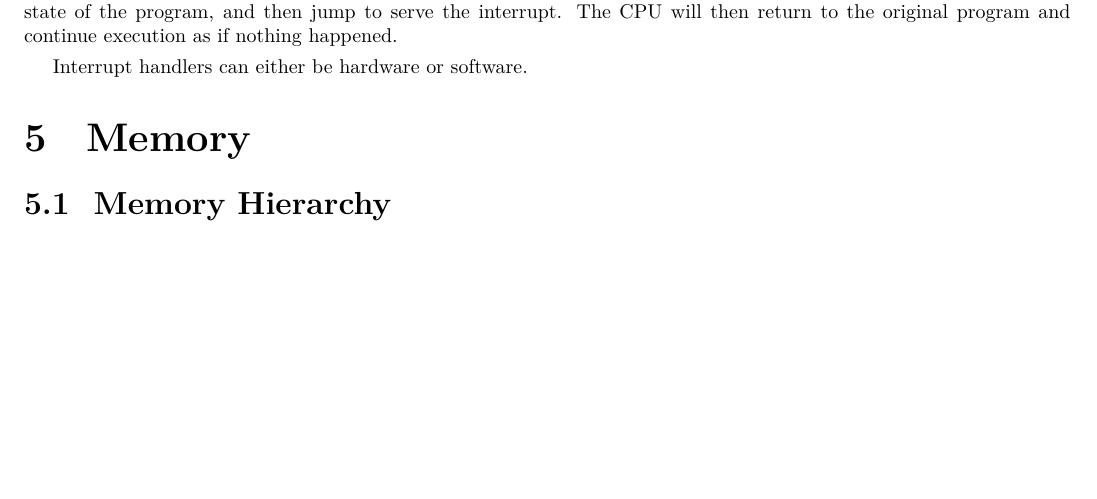
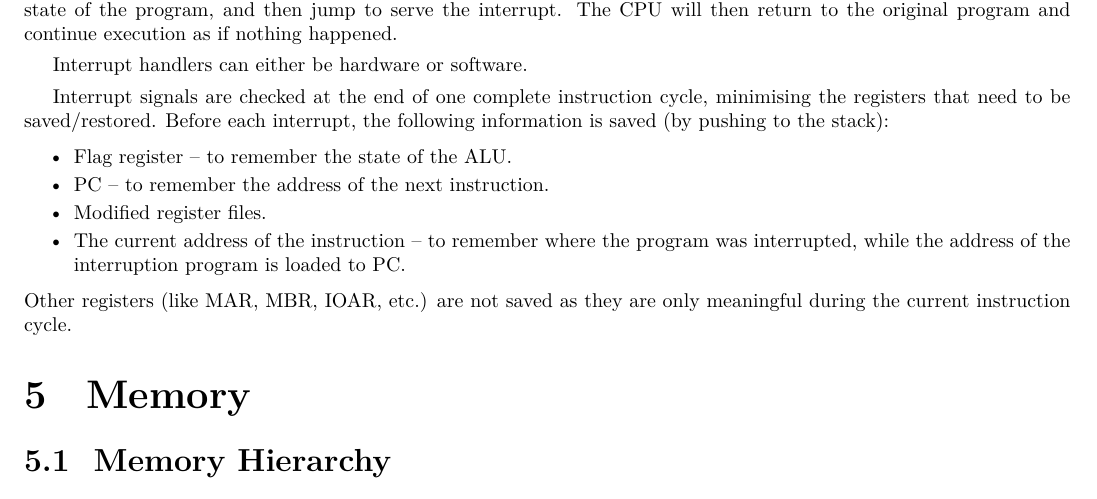
Before and after one commit to ShingZhanho/COMP2120-Notes, a LaTeX document (COMP2120-Notes.tex, which reads chaps/instruction-execution-cycle/index.tex): part of page 15 of 20, cut so that both start at the same text, the shorter picture padded with empty space. Compiled offline with pdfLaTeX.

Commit message:
fix: enhance explanation of interrupt handling in instruction execution cycle

```diff
--- a/chaps/instruction-execution-cycle/index.tex
+++ b/chaps/instruction-execution-cycle/index.tex
@@ -204,3 +204,16 @@ remember the current state of the program, and then jump to serve the interrupt.
 will then return to the original program and continue execution as if nothing happened.
 
 Interrupt handlers can either be hardware or software.
+
+Interrupt signals are checked at the end of one complete instruction cycle, minimising the
+registers that need to be saved/restored. Before each interrupt, the following information
+is saved (by pushing to the stack):
+\begin{itemize}
+    \item Flag register -- to remember the state of the ALU.
+    \item PC -- to remember the address of the next instruction.
+    \item Modified register files.
+    \item The current address of the instruction -- to remember where the program was
+        interrupted, while the address of the interruption program is loaded to PC.
+\end{itemize}
+Other registers (like MAR, MBR, IOAR, etc.) are not saved as they are only meaningful
+during the current instruction cycle.
```
